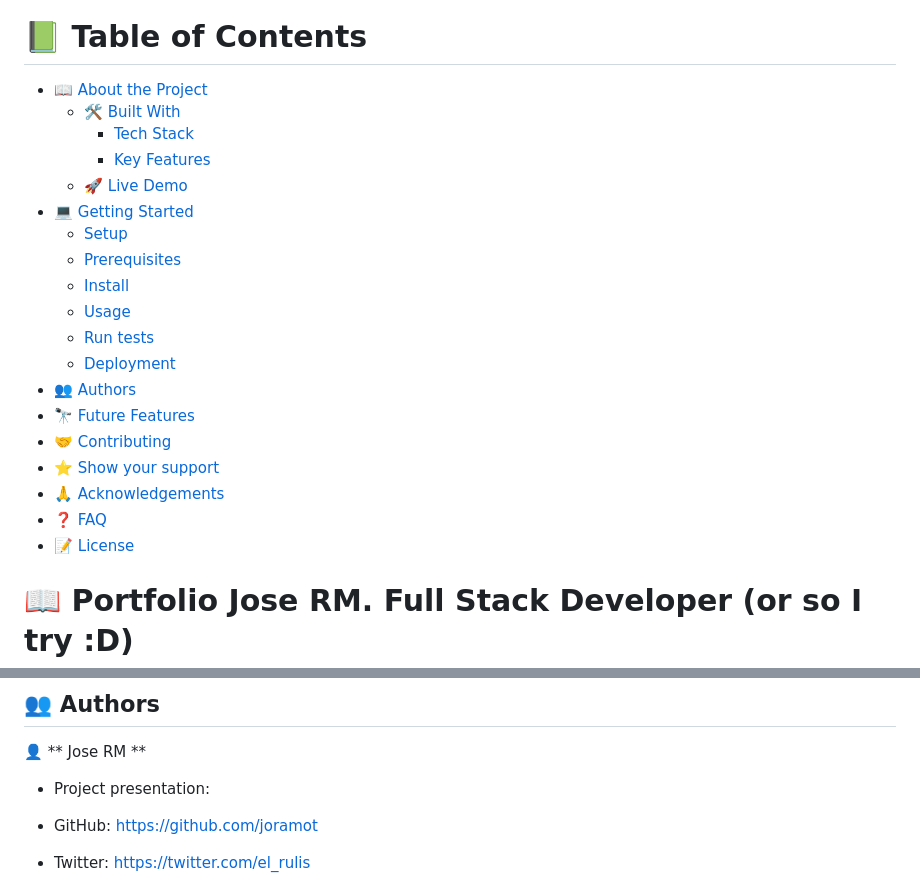
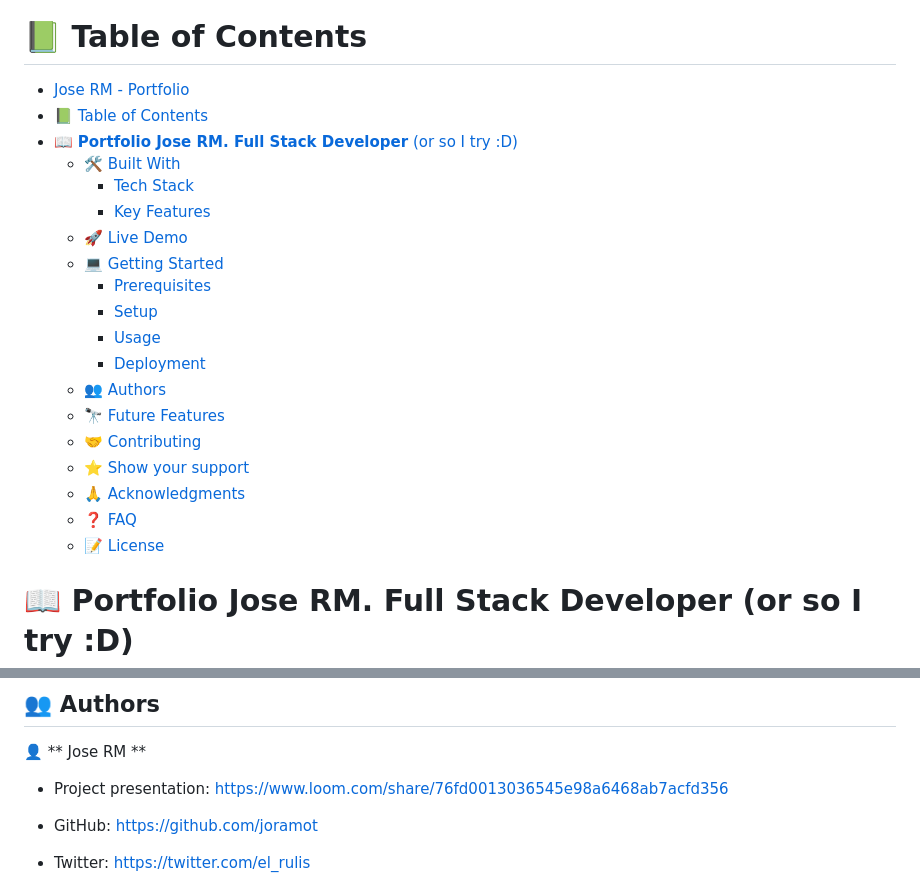
Before and after one commit to joramot/capstone_portfolio, a Markdown page: README.md, 2 parts joined by grey strips. GitHub-like rendering.

Commit message:
Add the link of project presentation video in the README.md file

```diff
--- a/README.md
+++ b/README.md
@@ -42,25 +42,25 @@ After you're finished please remove all the comments and instructions!
 
 # 📗 Table of Contents
 
-- [📖 About the Project](#about-project)
-  - [🛠 Built With](#built-with)
-    - [Tech Stack](#tech-stack)
-    - [Key Features](#key-features)
-  - [🚀 Live Demo](#live-demo)
-- [💻 Getting Started](#getting-started)
-  - [Setup](#setup)
-  - [Prerequisites](#prerequisites)
-  - [Install](#install)
-  - [Usage](#usage)
-  - [Run tests](#run-tests)
-  - [Deployment](#triangular_flag_on_post-deployment)
-- [👥 Authors](#authors)
-- [🔭 Future Features](#future-features)
-- [🤝 Contributing](#contributing)
-- [⭐️ Show your support](#support)
-- [🙏 Acknowledgements](#acknowledgements)
-- [❓ FAQ](#faq)
-- [📝 License](#license)
+- [Jose RM - Portfolio](#jose-rm---portfolio)
+- [📗 Table of Contents](#-table-of-contents)
+- [📖 **Portfolio Jose RM. Full Stack Developer** (or so I try :D) ](#-portfolio-jose-rm-full-stack-developer-or-so-i-try-d-)
+  - [🛠 Built With ](#-built-with-)
+    - [Tech Stack ](#tech-stack-)
+    - [Key Features ](#key-features-)
+  - [🚀 Live Demo ](#-live-demo-)
+  - [💻 Getting Started ](#-getting-started-)
+    - [Prerequisites](#prerequisites)
+    - [Setup](#setup)
+    - [Usage](#usage)
+    - [Deployment](#deployment)
+  - [👥 Authors ](#-authors-)
+  - [🔭 Future Features ](#-future-features-)
+  - [🤝 Contributing ](#-contributing-)
+  - [⭐️ Show your support ](#️-show-your-support-)
+  - [🙏 Acknowledgments ](#-acknowledgments-)
+  - [❓ FAQ ](#-faq-)
+  - [📝 License ](#-license-)
 
 
 # 📖 **Portfolio Jose RM. Full Stack Developer** (or so I try :D) <a name="about-project"></a>
@@ -129,7 +129,7 @@ You can deploy this project using visual studio code and Figma.
 
 👤 ** Jose RM **
 
-- Project presentation:
+- Project presentation: https://www.loom.com/share/76fd0013036545e98a6468ab7acfd356
 
 - GitHub: https://github.com/joramot
 - Twitter: https://twitter.com/el_rulis
```
